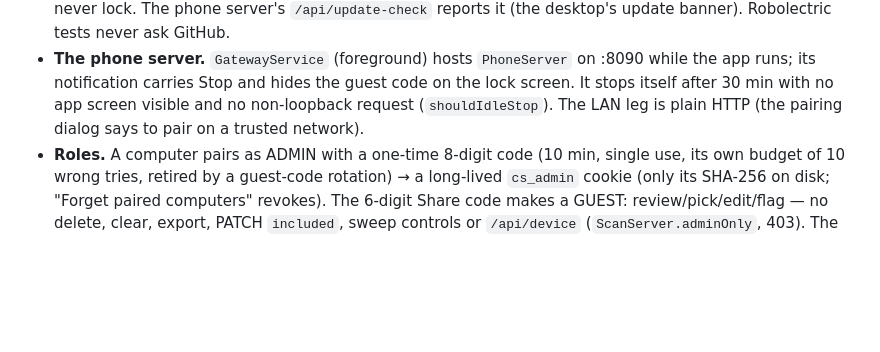
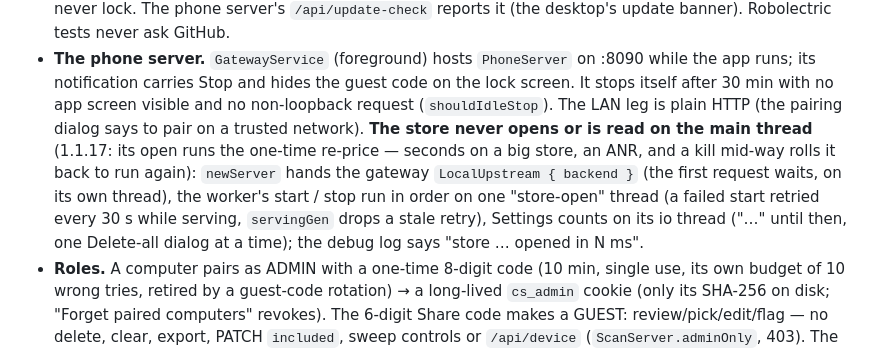
Before and after one commit to DarylNo/CardScanner, a Markdown page: CLAUDE.md, the part around the change. Rendered like a GitHub page; blank space fills up the shorter version.

Commit message:
Docs: the phone store never opens or is read on the main thread (the one-time re-price can take seconds)
Co-Authored-By: Claude Opus 5.5 <noreply@anthropic.com>
Claude-Session: https://claude.ai/code/session_01RcGLUU66h2rJHQDBjGkGGg

```diff
--- a/CLAUDE.md
+++ b/CLAUDE.md
@@ -1085,7 +1085,15 @@ lens on testers' phones), minSdk 29, arm64-v8a.
   :8090 while the app runs; its notification carries Stop and hides the guest
   code on the lock screen. It stops itself after 30 min with no app screen
   visible and no non-loopback request (`shouldIdleStop`). The LAN leg is plain
-  HTTP (the pairing dialog says to pair on a trusted network).
+  HTTP (the pairing dialog says to pair on a trusted network). **The store
+  never opens or is read on the main thread** (1.1.17: its open runs the
+  one-time re-price — seconds on a big store, an ANR, and a kill mid-way rolls
+  it back to run again): `newServer` hands the gateway `LocalUpstream { backend }`
+  (the first request waits, on its own thread), the worker's start / stop run in
+  order on one "store-open" thread (a failed start retried every 30 s while
+  serving, `servingGen` drops a stale retry), Settings counts on its io thread
+  ("…" until then, one Delete-all dialog at a time); the debug log says
+  "store … opened in N ms".
 - **Roles.** A computer pairs as ADMIN with a one-time 8-digit code (10 min,
   single use, its own budget of 10 wrong tries, retired by a guest-code
   rotation) → a long-lived `cs_admin` cookie (only its SHA-256 on disk;
```
